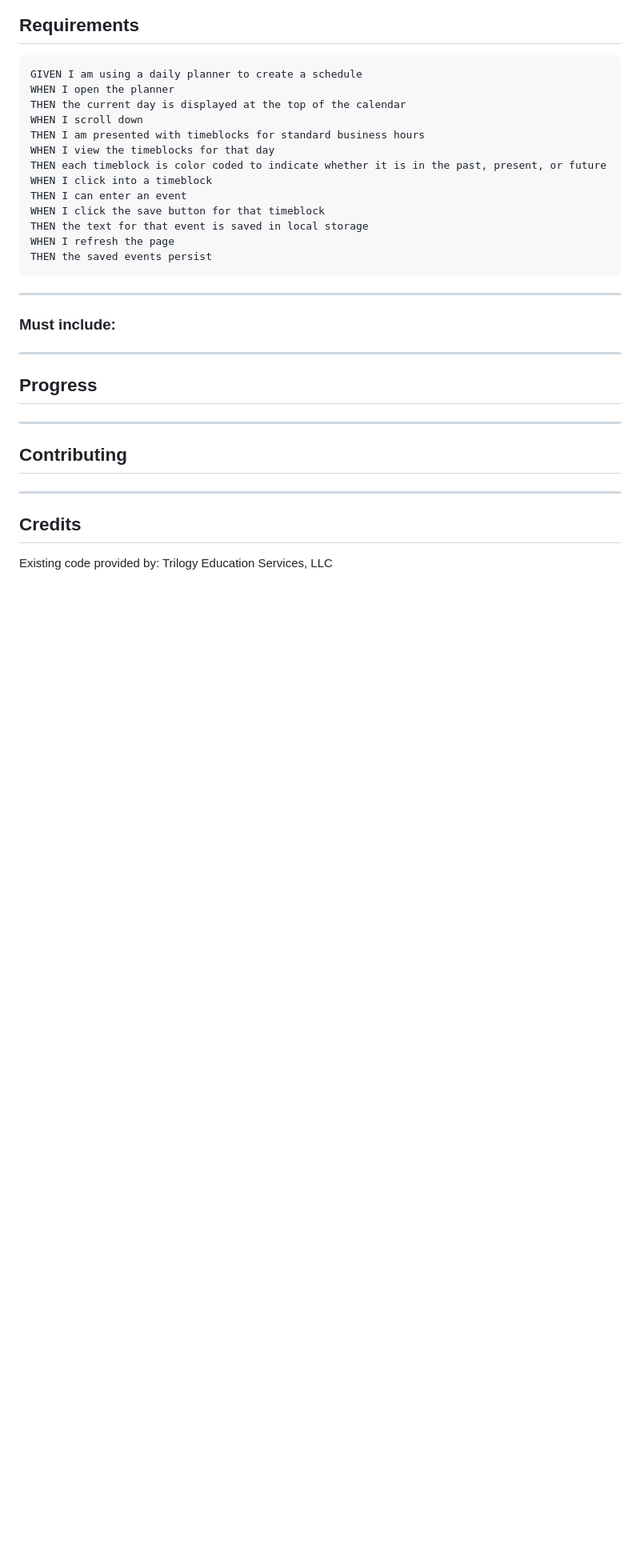
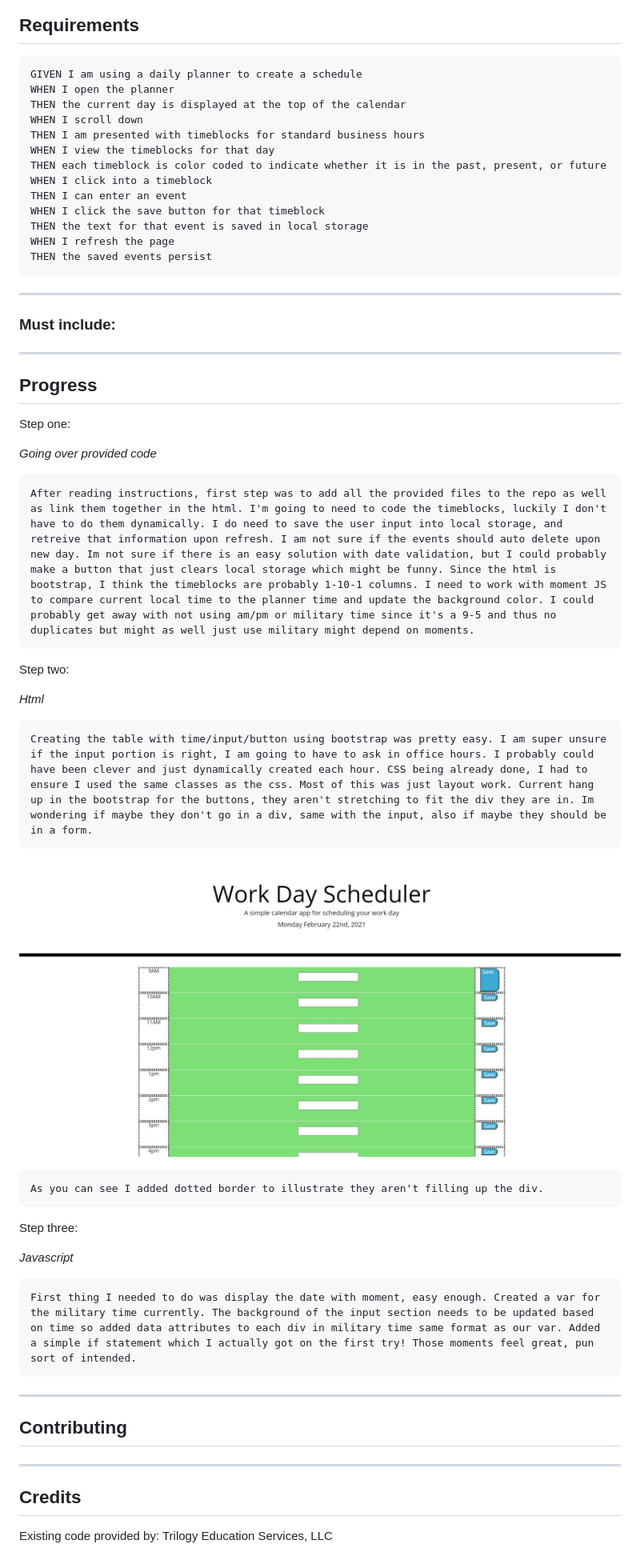
Before and after one commit to SFoxGit/Daily_Planner_jQuery, a Markdown page: README.md, the part around the change. Shown: that part at 80% size. Drawn GitHub-style; pictures changed too: assets/images/buttons.jpg (added); blank space fills up the shorter version.

Commit message:
HTML content updated, matched with css, dynamic background setup in js and current date

```diff
--- a/README.md
+++ b/README.md
@@ -63,6 +63,27 @@ THEN the saved events persist
 ---
 ## Progress
 
+Step one:
+
+*Going over provided code*
+
+    After reading instructions, first step was to add all the provided files to the repo as well as link them together in the html. I'm going to need to code the timeblocks, luckily I don't have to do them dynamically. I do need to save the user input into local storage, and retreive that information upon refresh. I am not sure if the events should auto delete upon new day. Im not sure if there is an easy solution with date validation, but I could probably make a button that just clears local storage which might be funny. Since the html is bootstrap, I think the timeblocks are probably 1-10-1 columns. I need to work with moment JS to compare current local time to the planner time and update the background color. I could probably get away with not using am/pm or military time since it's a 9-5 and thus no duplicates but might as well just use military might depend on moments.
+
+Step two:
+
+*Html*
+
+    Creating the table with time/input/button using bootstrap was pretty easy. I am super unsure if the input portion is right, I am going to have to ask in office hours. I probably could have been clever and just dynamically created each hour. CSS being already done, I had to ensure I used the same classes as the css. Most of this was just layout work. Current hang up in the bootstrap for the buttons, they aren't stretching to fit the div they are in. Im wondering if maybe they don't go in a div, same with the input, also if maybe they should be in a form.
+
+![buttons](assets/images/buttons.jpg)
+
+    As you can see I added dotted border to illustrate they aren't filling up the div.
+
+Step three:
+
+*Javascript*
+
+    First thing I needed to do was display the date with moment, easy enough. Created a var for the military time currently. The background of the input section needs to be updated based on time so added data attributes to each div in military time same format as our var. Added a simple if statement which I actually got on the first try! Those moments feel great, pun sort of intended.
 
 ---
 ## Contributing
```
Also changed, not shown: 3 other files.
